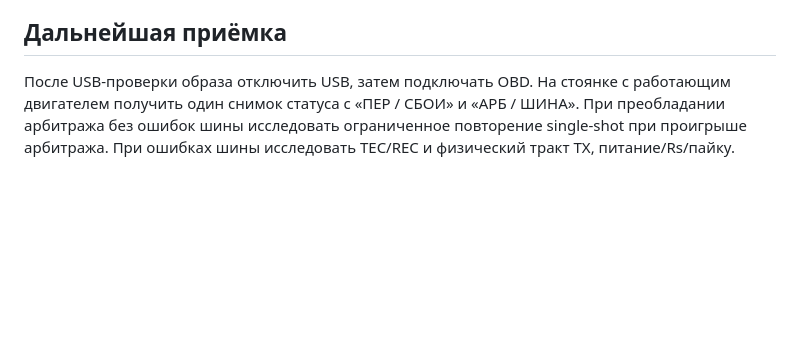
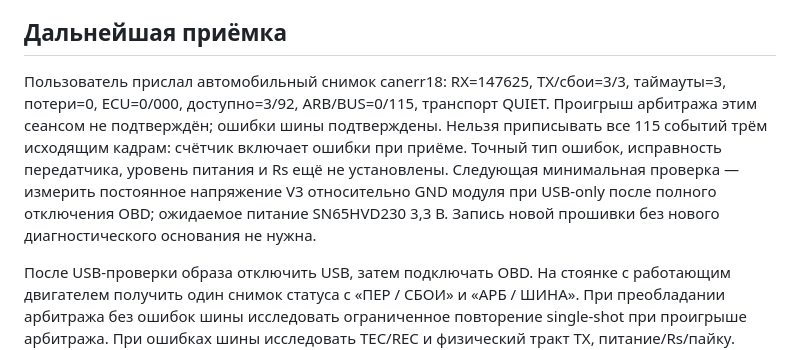
Before and after one commit to develobster/vag-minidash, a Markdown page: docs/hardware/can-transmit-diagnostics-2026-10-18.md, the part around the change. Rendered like a GitHub page; blank space fills up the shorter version.

Commit message:
Record vehicle bus errors with no observed arbitration loss

```diff
--- a/docs/hardware/can-transmit-diagnostics-2026-10-18.md
+++ b/docs/hardware/can-transmit-diagnostics-2026-10-18.md
@@ -61,6 +61,16 @@ bus_errors=1→2→3, TEC=8→16→24, REC=0. Это подтверждает ч
 
 ## Дальнейшая приёмка
 
+Пользователь прислал автомобильный снимок canerr18: RX=147625, TX/сбои=3/3,
+таймауты=3, потери=0, ECU=0/000, доступно=3/92, ARB/BUS=0/115,
+транспорт QUIET. Проигрыш арбитража этим сеансом не подтверждён; ошибки
+шины подтверждены. Нельзя приписывать все 115 событий трём исходящим кадрам:
+счётчик включает ошибки при приёме. Точный тип ошибок, исправность
+передатчика, уровень питания и Rs ещё не установлены. Следующая минимальная
+проверка — измерить постоянное напряжение V3 относительно GND модуля
+при USB-only после полного отключения OBD; ожидаемое питание SN65HVD230
+3,3 В. Запись новой прошивки без нового диагностического основания не нужна.
+
 После USB-проверки образа отключить USB, затем подключать OBD. На стоянке
 с работающим двигателем получить один снимок статуса с «ПЕР / СБОИ» и
 «АРБ / ШИНА». При преобладании арбитража без ошибок шины исследовать
```
